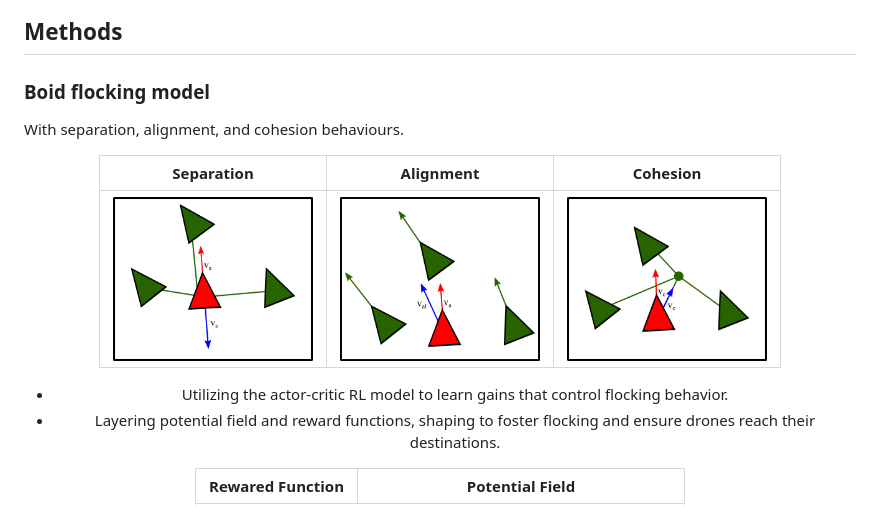
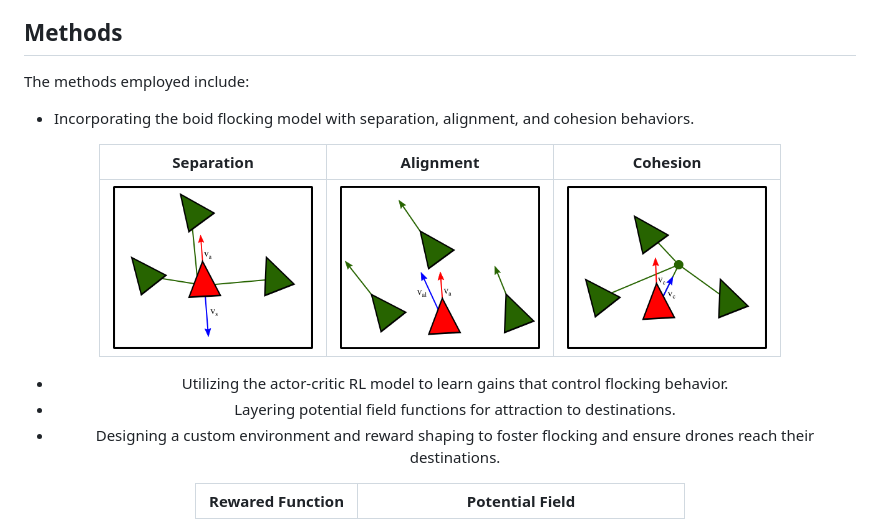
Before and after one commit to oscell/Biologically-inspired-UAV, a Markdown page: README.md, the part around the change. GitHub-like rendering.

```diff
--- a/README.md
+++ b/README.md
@@ -16,9 +16,10 @@ This project delves into the intricacies of using reinforcement learning to guid
 
 ## Methods
 
-### Boid flocking model
+The methods employed include:
 
-With separation, alignment, and cohesion behaviours.
+
+- Incorporating the boid flocking model with separation, alignment, and cohesion behaviors.
 
 
 <div align="center">
@@ -28,7 +29,8 @@ With separation, alignment, and cohesion behaviours.
 | <img src="assets/Images/Separation.png" width="200"> | <img src="assets/Images/Alingment.png" width="200"> | <img src="assets/Images/Cohesion.png" width="200"> |
 
 - Utilizing the actor-critic RL model to learn gains that control flocking behavior.
-- Layering potential field and reward functions, shaping to foster flocking and ensure drones reach their destinations.
+- Layering potential field functions for attraction to destinations.
+- Designing a custom environment and reward shaping to foster flocking and ensure drones reach their destinations.
 
 | Rewared Function | Potential Field  |
 |:----------------:|:----------------:|
```
